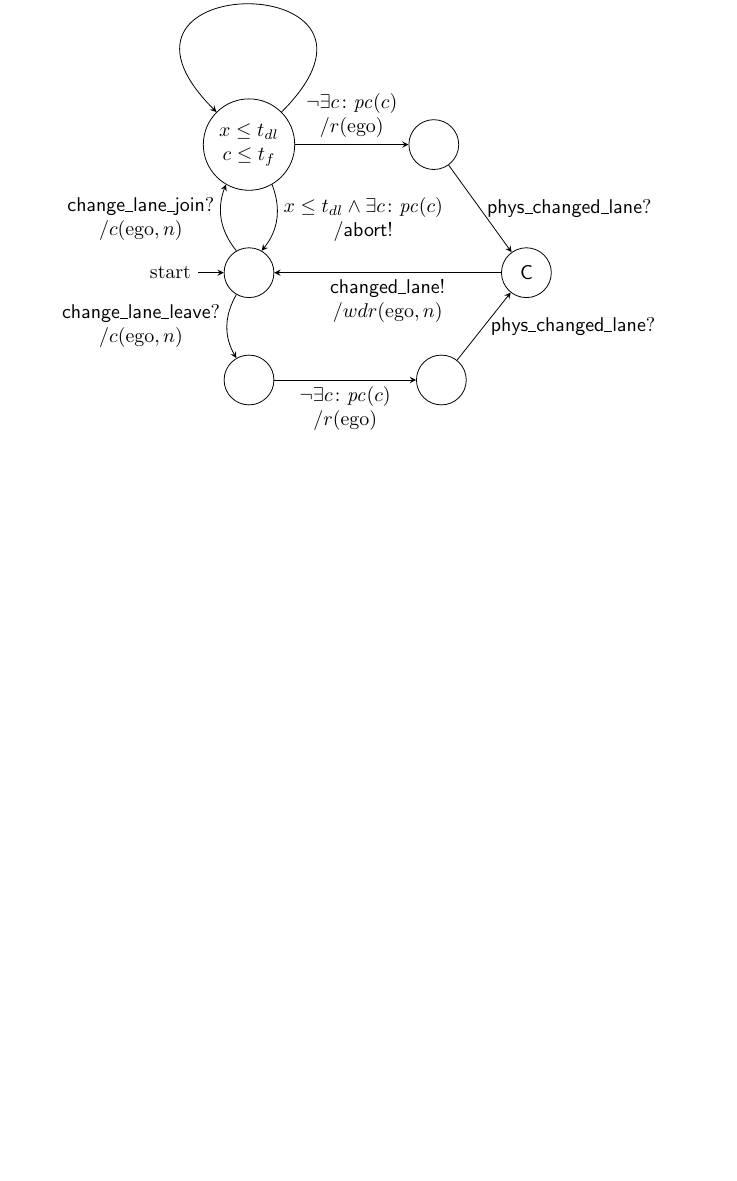
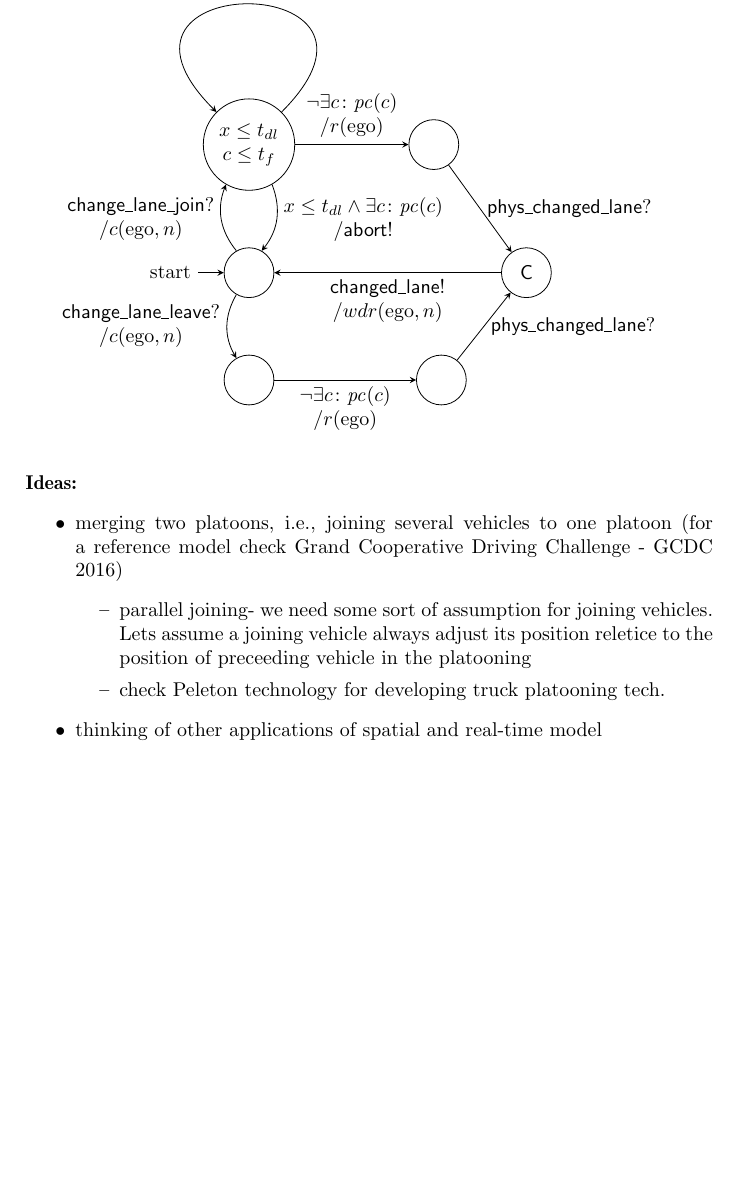
Before and after one commit to VerifiableAutonomy/Space-and-Platooning, a LaTeX document (publications/lane-change/notes/controllers.tex): part of the page, cut so that both start at the same text, the shorter picture padded with empty space. Compiled offline with pdfLaTeX.

Commit message:
added ideas discussed in the last meeting to tex file

```diff
--- a/publications/lane-change/notes/controllers.tex
+++ b/publications/lane-change/notes/controllers.tex
@@ -36,4 +36,19 @@
 
   \draw[->] (wd1) to node[below] {\(\mathsf{changed\_lane!}\)\\\(/\twdreserve{\ego}{n}\)} (init);
 \end{tikzpicture}
+
+\paragraph{Ideas:}
+\begin{itemize}
+\item merging two platoons, i.e., joining several vehicles to one platoon
+(for a reference model check Grand Cooperative Driving Challenge - GCDC
+2016)
+\begin{itemize}
+\item parallel joining- we need some sort of assumption for joining vehicles.
+Lets assume a joining vehicle always adjust its position reletice to the
+position of preceeding vehicle in the platooning
+\item check Peleton technology for developing truck platooning tech.
+\end{itemize}
+\item thinking of other applications of spatial and real-time model
+\end{itemize}
+
 \end{document}
```
Also changed, not shown: README.md, publications/lane-change/notes/controllers.pdf (added), 5 other files.
